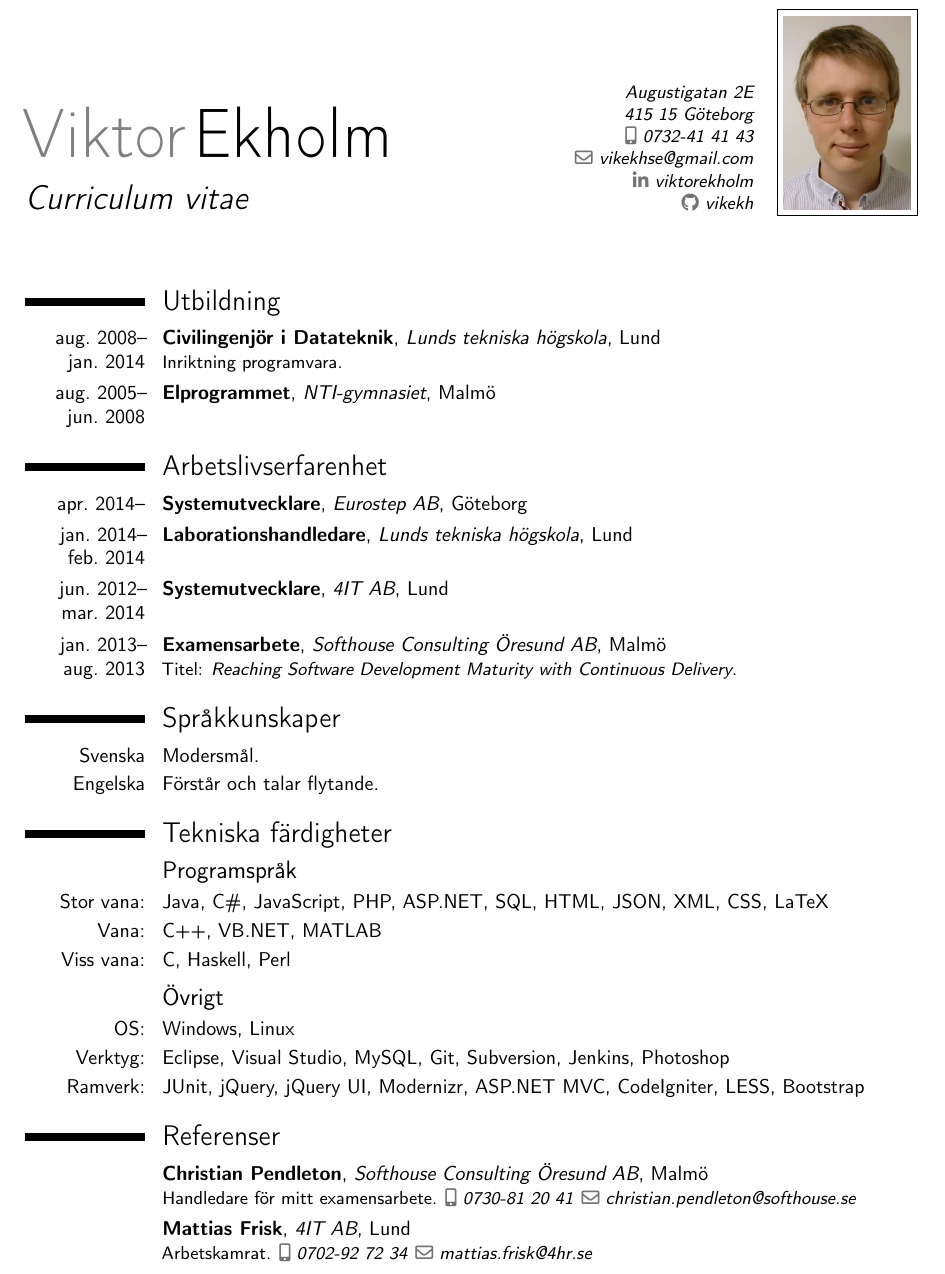
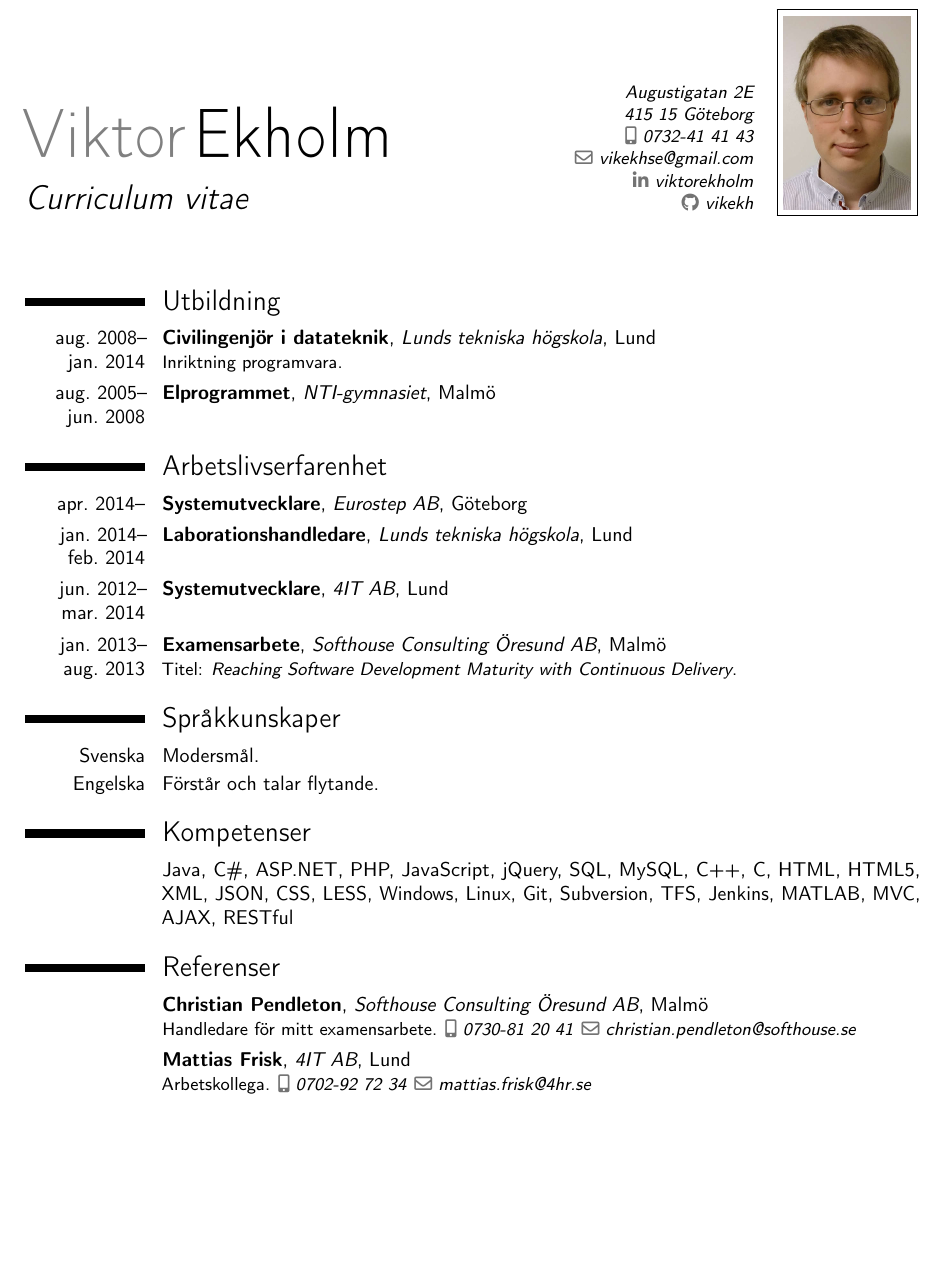
Before and after one commit to vikekh/cv, a LaTeX CV (cv-sv.tex): part of the page, cut so that both start at the same text, the shorter picture padded with empty space. Compiled offline with pdfLaTeX.

Commit message:
Updated competences

```diff
--- a/cv-sv.tex
+++ b/cv-sv.tex
@@ -8,7 +8,7 @@
 
 \section{Utbildning}
 
-\cventry{aug.~2008--jan.~2014}{Civilingenjör i Datateknik}{Lunds tekniska högskola}{Lund}{}{
+\cventry{aug.~2008--jan.~2014}{Civilingenjör i datateknik}{Lunds tekniska högskola}{Lund}{}{
     Inriktning programvara.
 }
 \cventry{aug.~2005--jun.~2008}{Elprogrammet}{NTI-gymnasiet}{Malmö}{}{}
@@ -27,16 +27,9 @@
 \cvitem{Svenska}{Modersmål.}
 \cvitem{Engelska}{Förstår och talar flytande.}
 
-\section{Tekniska färdigheter}
+\section{Kompetenser}
 
-\subsection{Programspråk}
-\cvitem{Stor vana:}{Java, C\#, JavaScript, PHP, ASP.NET, SQL, HTML, JSON, XML, CSS, LaTeX}
-\cvitem{Vana:}{C++, VB.NET, MATLAB}
-\cvitem{Viss vana:}{C, Haskell, Perl}
-\subsection{Övrigt}
-\cvitem{OS:}{Windows, Linux}
-\cvitem{Verktyg:}{Eclipse, Visual Studio, MySQL, Git, Subversion, Jenkins, Photoshop}
-\cvitem{Ramverk:}{JUnit, jQuery, jQuery UI, Modernizr, ASP.NET MVC, CodeIgniter, LESS, Bootstrap}
+\cvitem{}{Java, C\#, ASP.NET, PHP, JavaScript, jQuery, SQL, MySQL, C++, C, HTML, HTML5, XML, JSON, CSS, LESS, Windows, Linux, Git, Subversion, TFS, Jenkins, MATLAB, MVC, AJAX, RESTful}
 
 \section{Referenser}
 
@@ -46,7 +39,7 @@
     \emailsymbol \emph{christian.pendleton@softhouse.se}
 }
 \cventry{}{Mattias Frisk}{4IT AB}{Lund}{}{
-    Arbetskamrat.
+    Arbetskollega.
     \mobilephonesymbol \emph{0702-92~72~34}
     \emailsymbol \emph{mattias.frisk@4hr.se}
 }
```
